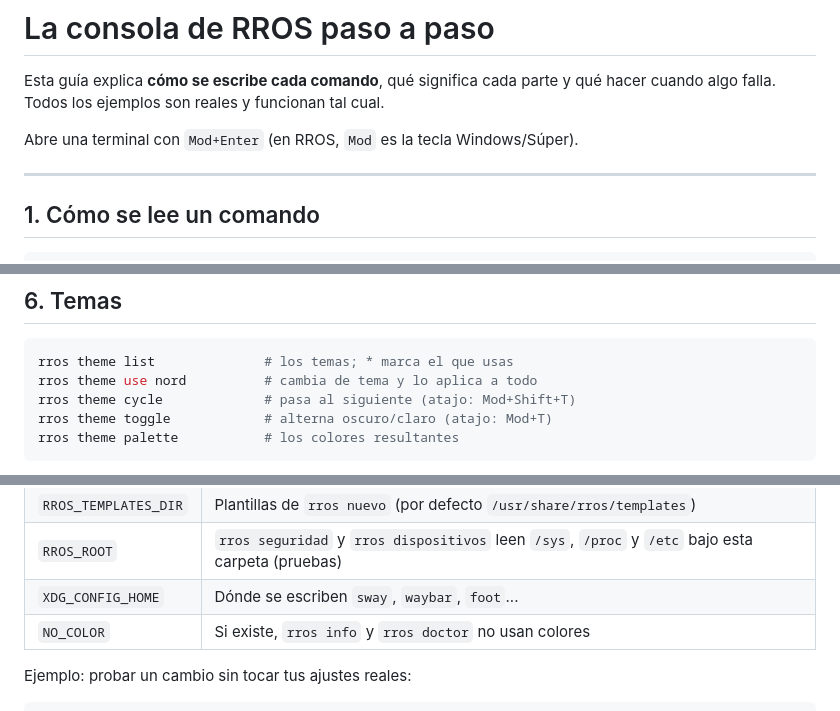
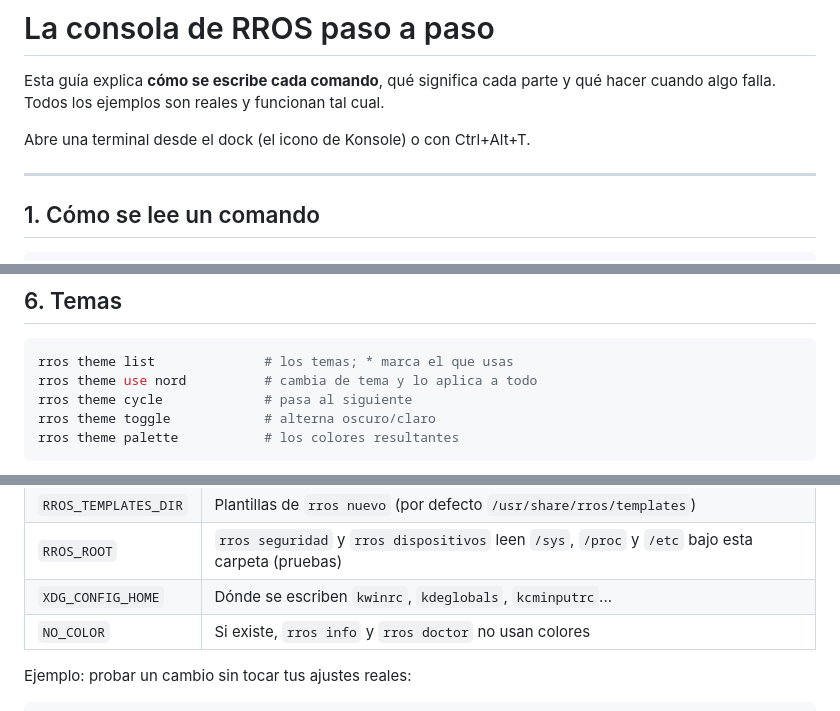
Before and after one commit to raulramalf/RROS, a Markdown page: docs/CONSOLA.md, 3 parts joined by grey strips. Rendered like a GitHub page.

````diff
--- a/docs/CONSOLA.md
+++ b/docs/CONSOLA.md
@@ -2,7 +2,7 @@
 
 Esta guía explica **cómo se escribe cada comando**, qué significa cada parte y qué hacer cuando algo falla. Todos los ejemplos son reales y funcionan tal cual.
 
-Abre una terminal con `Mod+Enter` (en RROS, `Mod` es la tecla Windows/Súper).
+Abre una terminal desde el dock (el icono de Konsole) o con Ctrl+Alt+T.
 
 ---
 
@@ -139,8 +139,8 @@ Para ver el resultado en el escritorio: `rros theme apply` (los cambios de la in
 ```sh
 rros theme list              # los temas; * marca el que usas
 rros theme use nord          # cambia de tema y lo aplica a todo
-rros theme cycle             # pasa al siguiente (atajo: Mod+Shift+T)
-rros theme toggle            # alterna oscuro/claro (atajo: Mod+T)
+rros theme cycle             # pasa al siguiente
+rros theme toggle            # alterna oscuro/claro
 rros theme palette           # los colores resultantes
 ```
 
@@ -444,7 +445,7 @@ Para pruebas y scripts puedes redirigir dónde lee y escribe RROS:
 | `RROS_THEMES_DIR` | Tu carpeta de temas |
 | `RROS_TEMPLATES_DIR` | Plantillas de `rros nuevo` (por defecto `/usr/share/rros/templates`) |
 | `RROS_ROOT` | `rros seguridad` y `rros dispositivos` leen `/sys`, `/proc` y `/etc` bajo esta carpeta (pruebas) |
-| `XDG_CONFIG_HOME` | Dónde se escriben `sway`, `waybar`, `foot`... |
+| `XDG_CONFIG_HOME` | Dónde se escriben `kwinrc`, `kdeglobals`, `kcminputrc`... |
 | `NO_COLOR` | Si existe, `rros info` y `rros doctor` no usan colores |
 
 Ejemplo: probar un cambio sin tocar tus ajustes reales:
````
Also changed, not shown: other parts of docs/CONSOLA.md (+50 -49 lines).
